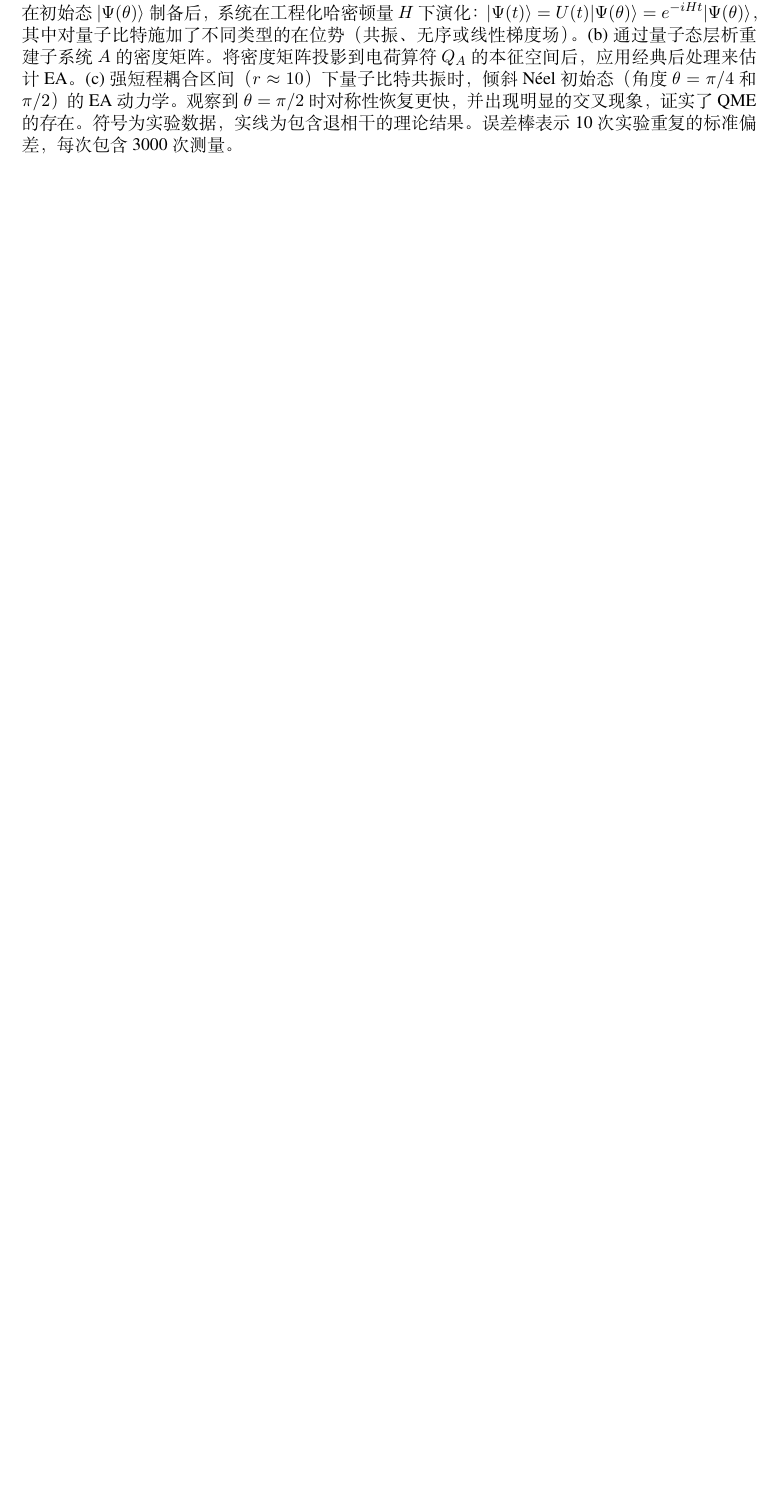
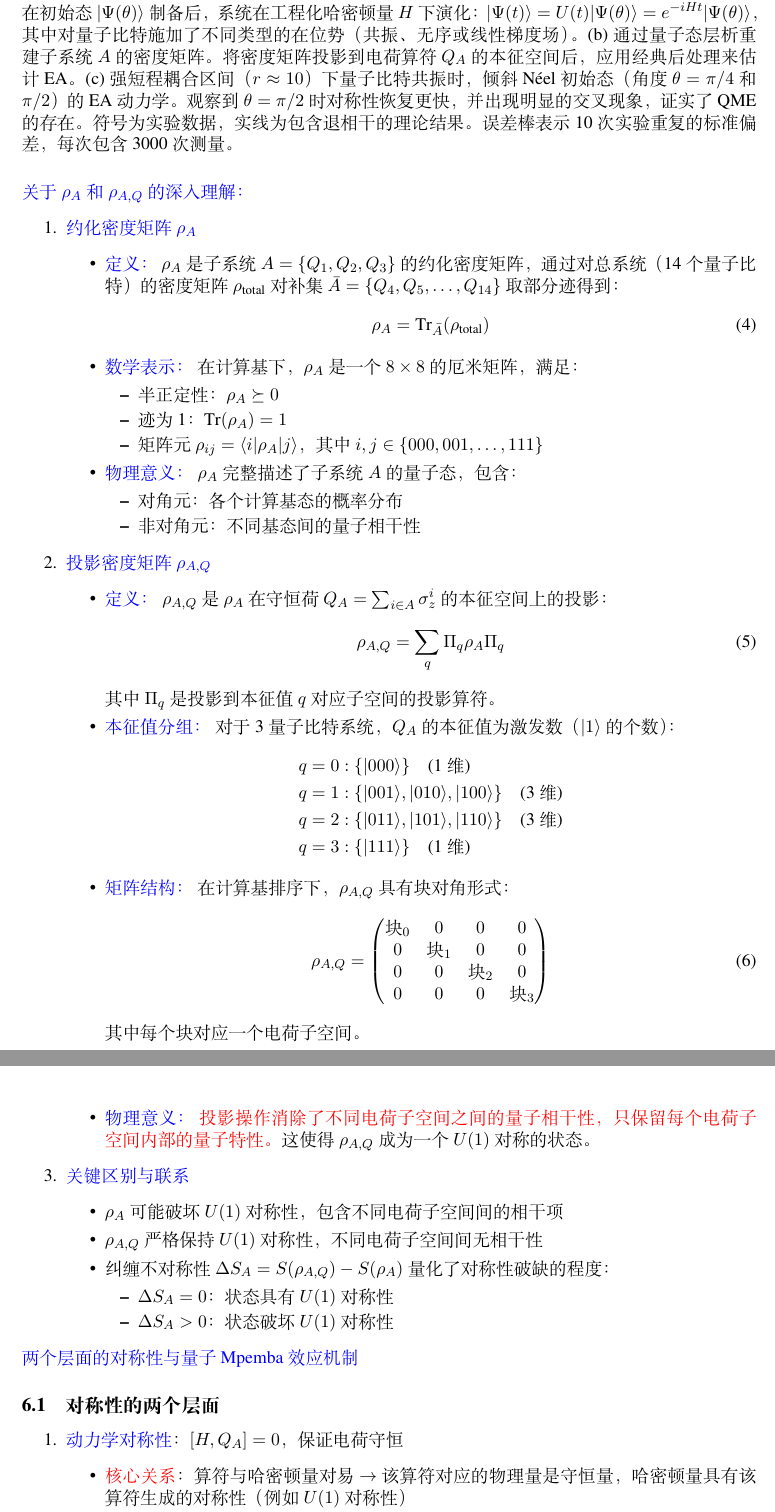
Before and after one commit to JiangShixian/Doctoral_studies_of_Shixian, a LaTeX document (1108.tex): part of page 4 of 5 before the commit and two parts of pages 4 and 5 of 6 after it, the two joined at a grey line, cut so that both start at the same text, the shorter picture padded with empty space. Compiled offline with XeLaTeX; a missing font is replaced by an installed copy or a similar font.

Commit message:
202510232152

```diff
--- a/1108.tex
+++ b/1108.tex
@@ -205,3 +212,75 @@ This makes it a natural \textcolor{blue}{order parameter} for non-equilibrium dy
     \label{fig:EA_measurement_strong_coupling}
 \end{figure}
 
+\textcolor{blue}{关于$\rho_A$和$\rho_{A, Q}$的深入理解：}
+\begin{enumerate}
+    \item \textcolor{blue}{约化密度矩阵 $\rho_A$}
+    \begin{itemize}
+        \item \textcolor{blue}{定义：} $\rho_A$ 是子系统 $A = \{Q_1, Q_2, Q_3\}$ 的约化密度矩阵，通过对总系统（14个量子比特）的密度矩阵 $\rho_{\text{total}}$ 对补集 $\bar{A} = \{Q_4, Q_5, \dots, Q_{14}\}$ 取部分迹得到：
+        \begin{equation}
+        \rho_A = \operatorname{Tr}_{\bar{A}} (\rho_{\text{total}})
+        \end{equation}
+
+        \item \textcolor{blue}{数学表示：} 在计算基下，$\rho_A$ 是一个 $8 \times 8$ 的厄米矩阵，满足：
+        \begin{itemize}
+            \item 半正定性：$\rho_A \succeq 0$
+            \item 迹为1：$\operatorname{Tr}(\rho_A) = 1$
+            \item 矩阵元 $\rho_{ij} = \langle i | \rho_A | j \rangle$，其中 $i,j \in \{000,001,\dots,111\}$
+        \end{itemize}
+
+        \item \textcolor{blue}{物理意义：} $\rho_A$ 完整描述了子系统 $A$ 的量子态，包含：
+        \begin{itemize}
+            \item 对角元：各个计算基态的概率分布
+            \item 非对角元：不同基态间的量子相干性
+        \end{itemize}
+    \end{itemize}
+
+    \item \textcolor{blue}{投影密度矩阵 $\rho_{A,Q}$}
+    \begin{itemize}
+        \item \textcolor{blue}{定义：} $\rho_{A,Q}$ 是 $\rho_A$ 在守恒荷 $Q_A = \sum_{i\in A} \sigma_z^i$ 的本征空间上的投影：
+        \begin{equation}
+        \rho_{A,Q} = \sum_{q} \Pi_q \rho_A \Pi_q
+        \end{equation}
+        其中 $\Pi_q$ 是投影到本征值 $q$ 对应子空间的投影算符。
+
+        \item \textcolor{blue}{本征值分组：} 对于3量子比特系统，$Q_A$ 的本征值为激发数（$|1\rangle$ 的个数）：
+        \begin{align*}
+        q = 0 &: \{|000\rangle\} \quad \text{(1维)} \\
+        q = 1 &: \{|001\rangle, |010\rangle, |100\rangle\} \quad \text{(3维)} \\
+        q = 2 &: \{|011\rangle, |101\rangle, |110\rangle\} \quad \text{(3维)} \\
+        q = 3 &: \{|111\rangle\} \quad \text{(1维)}
+        \end{align*}
+
+        \item \textcolor{blue}{矩阵结构：} 在计算基排序下，$\rho_{A,Q}$ 具有块对角形式：
+        \begin{equation}
+        \rho_{A,Q} = \begin{pmatrix}
+        \text{块}_0 & 0 & 0 & 0 \\
+        0 & \text{块}_1 & 0 & 0 \\
+        0 & 0 & \text{块}_2 & 0 \\
+        0 & 0 & 0 & \text{块}_3
+        \end{pmatrix}
+        \end{equation}
+        其中每个块对应一个电荷子空间。
+
+        \item \textcolor{blue}{物理意义：} \textcolor{red}{投影操作消除了不同电荷子空间之间的量子相干性，只保留每个电荷子空间内部的量子特性。}这使得 $\rho_{A,Q}$ 成为一个 $U(1)$ 对称的状态。
+    \end{itemize}
+
+    \item \textcolor{blue}{关键区别与联系}
+    \begin{itemize}
+        \item $\rho_A$ 可能破坏 $U(1)$ 对称性，包含不同电荷子空间间的相干项
+        \item $\rho_{A,Q}$ 严格保持 $U(1)$ 对称性，不同电荷子空间间无相干性
+        \item 纠缠不对称性 $\Delta S_A = S(\rho_{A,Q}) - S(\rho_A)$ 量化了对称性破缺的程度：
+        \begin{itemize}
+            \item $\Delta S_A = 0$：状态具有 $U(1)$ 对称性
+            \item $\Delta S_A > 0$：状态破坏 $U(1)$ 对称性
+        \end{itemize}
+    \end{itemize}
+\end{enumerate}
+\textcolor{blue}{两个层面的对称性与量子Mpemba效应机制}
+
+\subsection{对称性的两个层面}
+\begin{enumerate}
+    \item \textcolor{blue}{动力学对称性}：$[H, Q_A] = 0$，保证电荷守恒
+    \begin{itemize}
+        \item \textcolor{red}{核心关系}：算符与哈密顿量对易 $\rightarrow$ 该算符对应的物理量是守恒量，哈密顿量具有该算符生成的对称性（例如 $U(1)$ 对称性）
+        \item \textcolor{blue}{数学表达}：如果 $[H, Q] = 0$，那么 $e^{-iHt} Q e^{iHt} = Q$
@@ -207,0 +331 @@ This makes it a natural \textcolor{blue}{order parameter} for non-equilibrium dy
+        \item \textcolor{blue}{小倾斜角 ($\theta = \pi/4$)}：对称性破缺较小，激发的准粒子中慢速模式比重更高
```
Also changed, not shown: 1108.tex (113 more changed lines), 5 other files.
